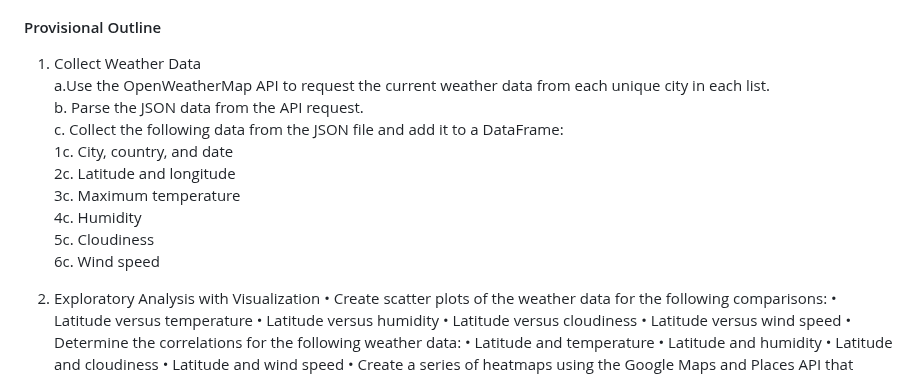
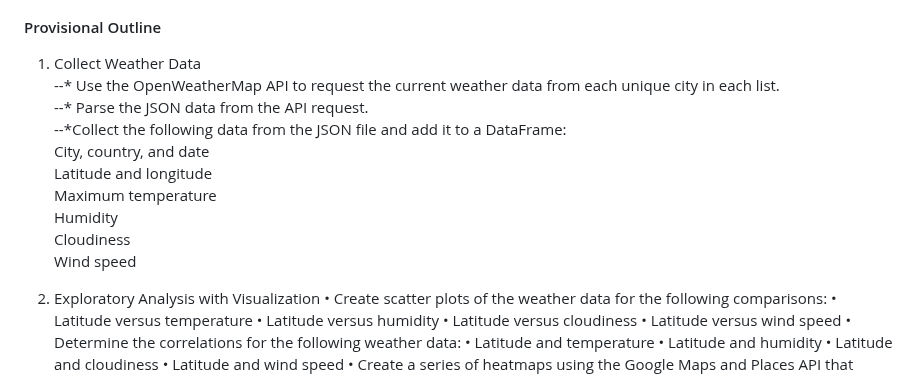
Before and after one commit to jakatz87/Final_Group_Project, a Markdown page: README.md, the part around the change. GitHub-like rendering.

```diff
--- a/README.md
+++ b/README.md
@@ -18,15 +18,15 @@ Several datasets
 ### Project Outline
 #### Provisional Outline
 1.	Collect Weather Data
-    a.Use the OpenWeatherMap API to request the current weather data from each unique city in each list.
-    b. Parse the JSON data from the API request.
-    c. Collect the following data from the JSON file and add it to a DataFrame:
-       1c. City, country, and date
-       2c. Latitude and longitude
-       3c. Maximum temperature
-       4c. Humidity
-       5c. Cloudiness
-       6c. Wind speed
+   --* Use the OpenWeatherMap API to request the current weather data from each unique city in each list.
+   --* Parse the JSON data from the API request.
+   --*Collect the following data from the JSON file and add it to a DataFrame:
+   City, country, and date
+   Latitude and longitude
+   Maximum temperature
+   Humidity
+   Cloudiness
+   Wind speed
 
 2.	Exploratory Analysis with Visualization
 •	Create scatter plots of the weather data for the following comparisons:
```
